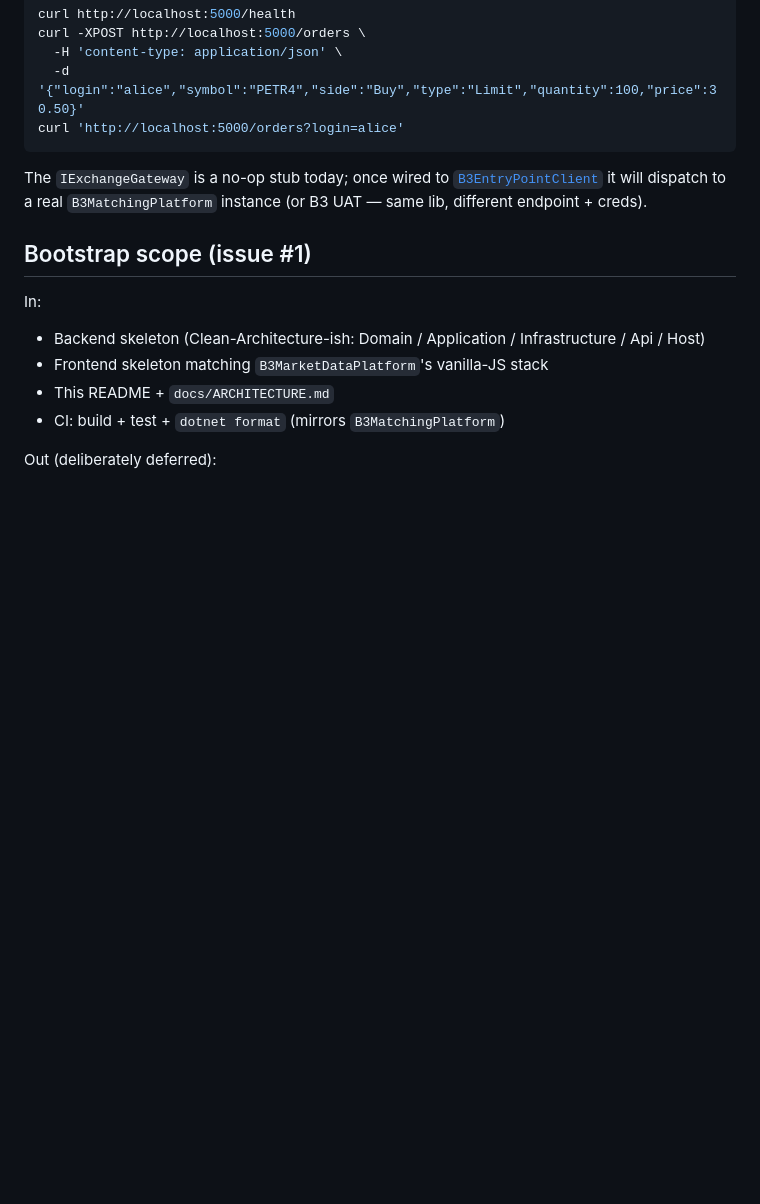
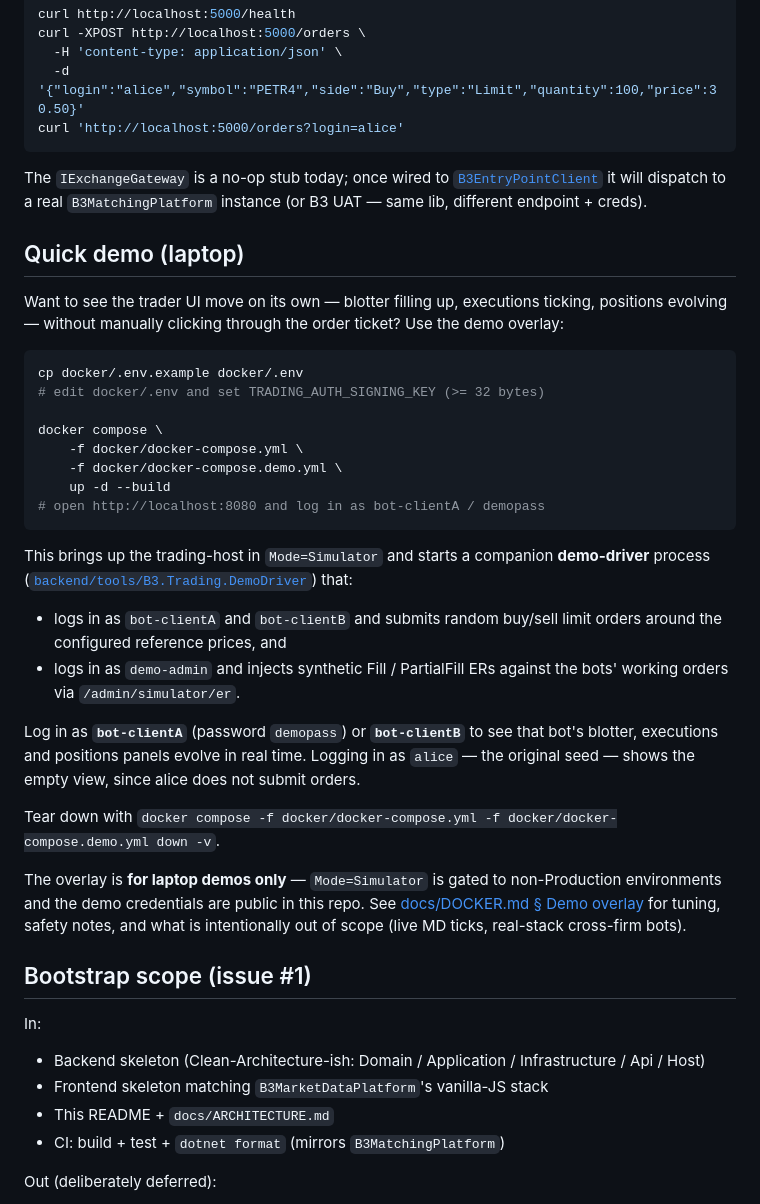
Before and after one commit to pedrosakuma/B3TradingPlatform, a Markdown page: README.md, the part around the change. GitHub-like rendering; blank space fills up the shorter version.

Commit message:
docs(readme): D2 — add Quick demo section pointing to demo overlay (#76)
Adds a 'Quick demo (laptop)' section to README.md with the canonical
'compose -f compose.yml -f compose.demo.yml up' invocation, the bot
credentials to log in with (bot-clientA / bot-clientB), the explicit
note that alice's view stays empty (she does not submit), the
teardown command, and a link to docs/DOCKER.md for tuning + safety
+ out-of-scope details. Closes #73.

Co-authored-by: pedrosakuma <pedrosakuma@users.noreply.github.com>
Co-authored-by: Copilot <223556219+Copilot@users.noreply.github.com>

````diff
--- a/README.md
+++ b/README.md
@@ -98,6 +98,47 @@ The `IExchangeGateway` is a no-op stub today; once wired to
 it will dispatch to a real `B3MatchingPlatform` instance (or B3 UAT — same
 lib, different endpoint + creds).
 
+## Quick demo (laptop)
+
+Want to see the trader UI move on its own — blotter filling up,
+executions ticking, positions evolving — without manually clicking
+through the order ticket? Use the demo overlay:
+
+```bash
+cp docker/.env.example docker/.env
+# edit docker/.env and set TRADING_AUTH_SIGNING_KEY (>= 32 bytes)
+
+docker compose \
+    -f docker/docker-compose.yml \
+    -f docker/docker-compose.demo.yml \
+    up -d --build
+# open http://localhost:8080 and log in as bot-clientA / demopass
+```
+
+This brings up the trading-host in `Mode=Simulator` and starts a
+companion **demo-driver** process
+([`backend/tools/B3.Trading.DemoDriver`](backend/tools/B3.Trading.DemoDriver))
+that:
+
+- logs in as `bot-clientA` and `bot-clientB` and submits random
+  buy/sell limit orders around the configured reference prices, and
+- logs in as `demo-admin` and injects synthetic Fill / PartialFill
+  ERs against the bots' working orders via `/admin/simulator/er`.
+
+Log in as **`bot-clientA`** (password `demopass`) or **`bot-clientB`**
+to see that bot's blotter, executions and positions panels evolve in
+real time. Logging in as `alice` — the original seed — shows the empty
+view, since alice does not submit orders.
+
+Tear down with `docker compose -f docker/docker-compose.yml -f docker/docker-compose.demo.yml down -v`.
+
+The overlay is **for laptop demos only** — `Mode=Simulator` is gated
+to non-Production environments and the demo credentials are public in
+this repo. See
+[docs/DOCKER.md § Demo overlay](docs/DOCKER.md#demo-overlay-opt-in-laptop-only)
+for tuning, safety notes, and what is intentionally out of scope (live
+MD ticks, real-stack cross-firm bots).
+
 ## Bootstrap scope (issue #1)
 
 In:
````
